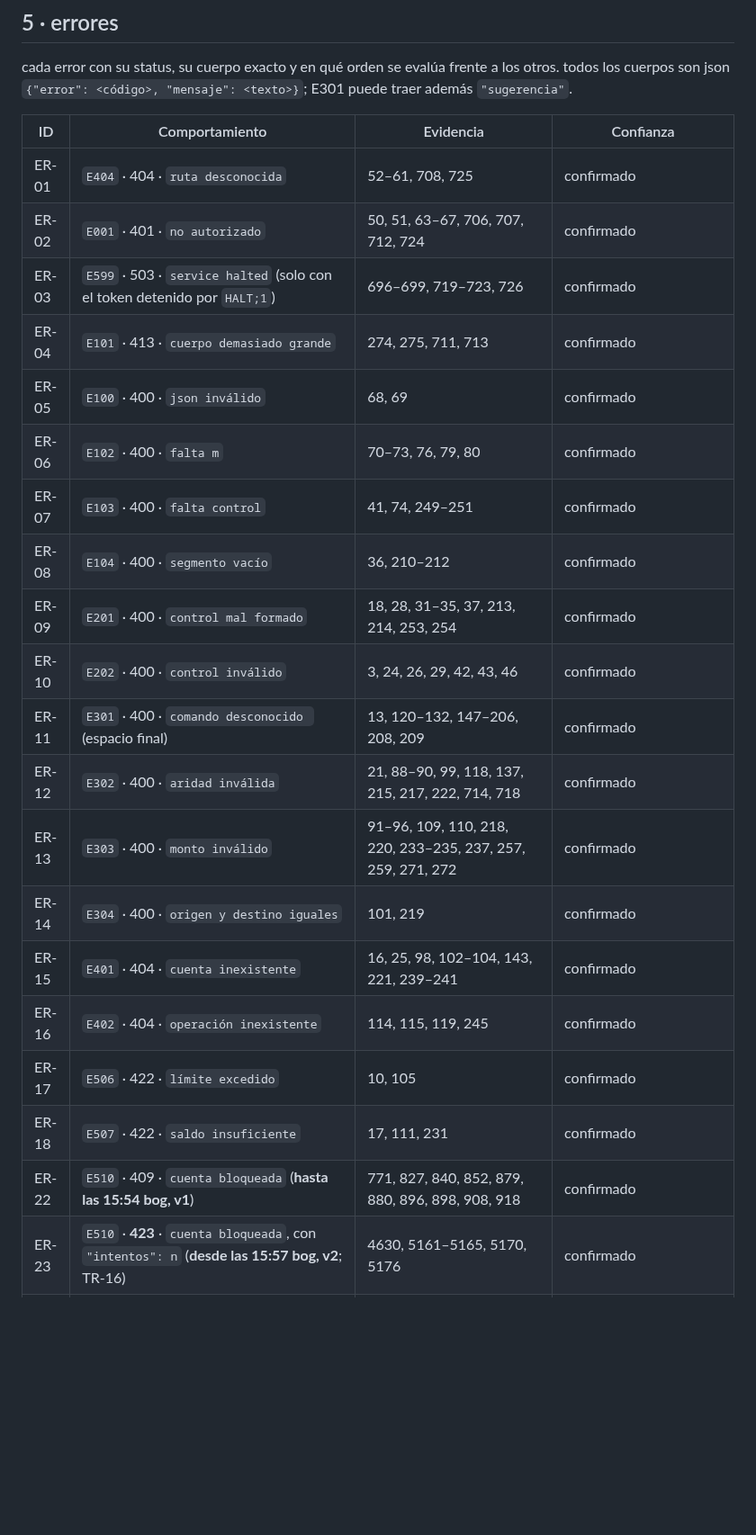
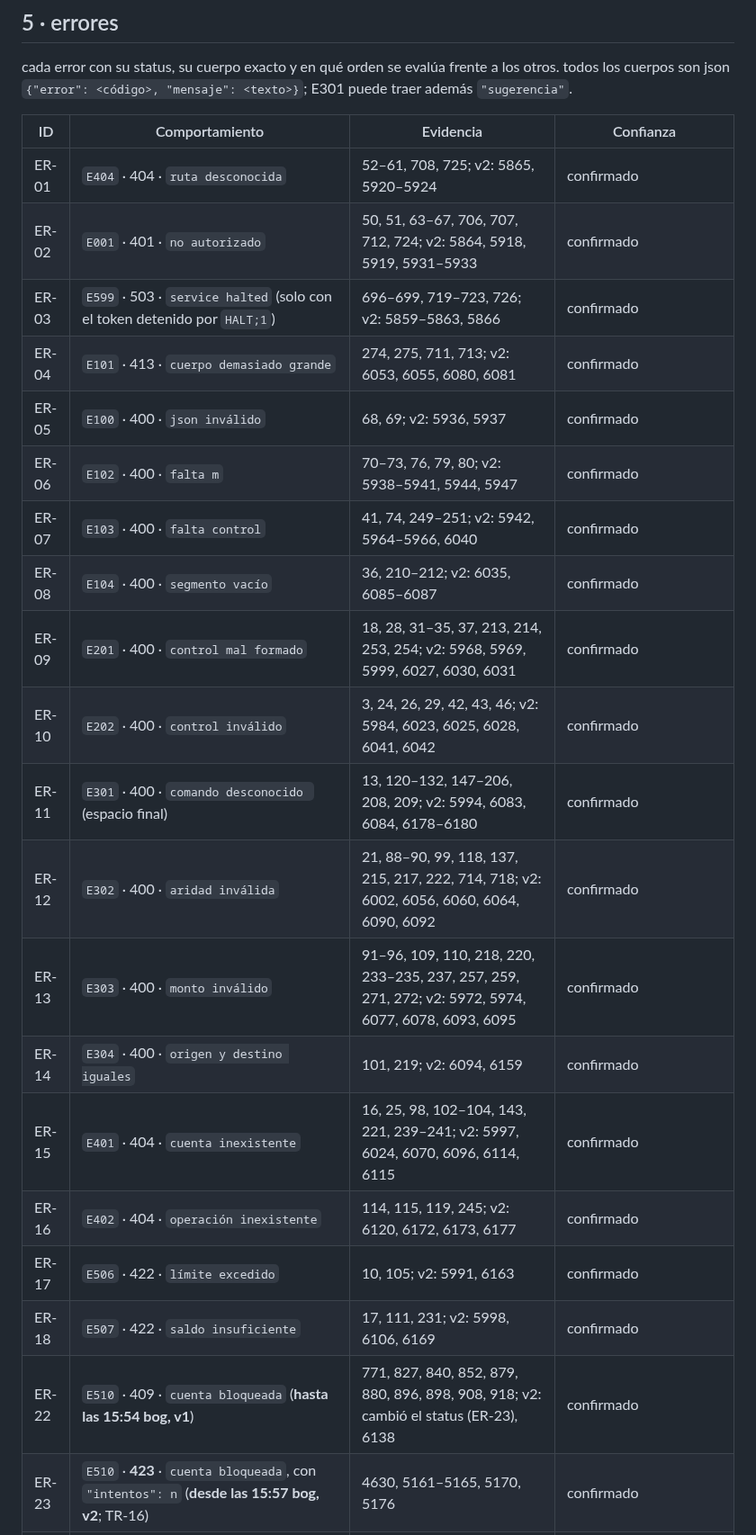
Before and after one commit to rominapitronello/frontier-bog26-caja-negra, a Markdown page: spec.md, the part around one of its changes. Shown at 90% size. GitHub-like rendering; blank space fills up the shorter version.

```diff
--- a/spec.md
+++ b/spec.md
@@ -215,23 +215,23 @@ cada error con su status, su cuerpo exacto y en qué orden se evalúa frente a l
 
 | ID | Comportamiento | Evidencia | Confianza |
 |---|---|---|---|
-| ER-01 | `E404` · 404 · `ruta desconocida` | 52–61, 708, 725 | confirmado |
-| ER-02 | `E001` · 401 · `no autorizado` | 50, 51, 63–67, 706, 707, 712, 724 | confirmado |
-| ER-03 | `E599` · 503 · `service halted` (solo con el token detenido por `HALT;1`) | 696–699, 719–723, 726 | confirmado |
-| ER-04 | `E101` · 413 · `cuerpo demasiado grande` | 274, 275, 711, 713 | confirmado |
-| ER-05 | `E100` · 400 · `json inválido` | 68, 69 | confirmado |
-| ER-06 | `E102` · 400 · `falta m` | 70–73, 76, 79, 80 | confirmado |
-| ER-07 | `E103` · 400 · `falta control` | 41, 74, 249–251 | confirmado |
-| ER-08 | `E104` · 400 · `segmento vacío` | 36, 210–212 | confirmado |
-| ER-09 | `E201` · 400 · `control mal formado` | 18, 28, 31–35, 37, 213, 214, 253, 254 | confirmado |
-| ER-10 | `E202` · 400 · `control inválido` | 3, 24, 26, 29, 42, 43, 46 | confirmado |
-| ER-11 | `E301` · 400 · `comando desconocido ` (espacio final) | 13, 120–132, 147–206, 208, 209 | confirmado |
-| ER-12 | `E302` · 400 · `aridad inválida` | 21, 88–90, 99, 118, 137, 215, 217, 222, 714, 718 | confirmado |
-| ER-13 | `E303` · 400 · `monto inválido` | 91–96, 109, 110, 218, 220, 233–235, 237, 257, 259, 271, 272 | confirmado |
-| ER-14 | `E304` · 400 · `origen y destino iguales` | 101, 219 | confirmado |
-| ER-15 | `E401` · 404 · `cuenta inexistente` | 16, 25, 98, 102–104, 143, 221, 239–241 | confirmado |
-| ER-16 | `E402` · 404 · `operación inexistente` | 114, 115, 119, 245 | confirmado |
-| ER-17 | `E506` · 422 · `límite excedido` | 10, 105 | confirmado |
-| ER-18 | `E507` · 422 · `saldo insuficiente` | 17, 111, 231 | confirmado |
-| ER-22 | `E510` · 409 · `cuenta bloqueada` (**hasta las 15:54 bog, v1**) | 771, 827, 840, 852, 879, 880, 896, 898, 908, 918 | confirmado |
+| ER-01 | `E404` · 404 · `ruta desconocida` | 52–61, 708, 725; v2: 5865, 5920–5924 | confirmado |
+| ER-02 | `E001` · 401 · `no autorizado` | 50, 51, 63–67, 706, 707, 712, 724; v2: 5864, 5918, 5919, 5931–5933 | confirmado |
+| ER-03 | `E599` · 503 · `service halted` (solo con el token detenido por `HALT;1`) | 696–699, 719–723, 726; v2: 5859–5863, 5866 | confirmado |
+| ER-04 | `E101` · 413 · `cuerpo demasiado grande` | 274, 275, 711, 713; v2: 6053, 6055, 6080, 6081 | confirmado |
+| ER-05 | `E100` · 400 · `json inválido` | 68, 69; v2: 5936, 5937 | confirmado |
+| ER-06 | `E102` · 400 · `falta m` | 70–73, 76, 79, 80; v2: 5938–5941, 5944, 5947 | confirmado |
+| ER-07 | `E103` · 400 · `falta control` | 41, 74, 249–251; v2: 5942, 5964–5966, 6040 | confirmado |
+| ER-08 | `E104` · 400 · `segmento vacío` | 36, 210–212; v2: 6035, 6085–6087 | confirmado |
+| ER-09 | `E201` · 400 · `control mal formado` | 18, 28, 31–35, 37, 213, 214, 253, 254; v2: 5968, 5969, 5999, 6027, 6030, 6031 | confirmado |
+| ER-10 | `E202` · 400 · `control inválido` | 3, 24, 26, 29, 42, 43, 46; v2: 5984, 6023, 6025, 6028, 6041, 6042 | confirmado |
+| ER-11 | `E301` · 400 · `comando desconocido ` (espacio final) | 13, 120–132, 147–206, 208, 209; v2: 5994, 6083, 6084, 6178–6180 | confirmado |
+| ER-12 | `E302` · 400 · `aridad inválida` | 21, 88–90, 99, 118, 137, 215, 217, 222, 714, 718; v2: 6002, 6056, 6060, 6064, 6090, 6092 | confirmado |
+| ER-13 | `E303` · 400 · `monto inválido` | 91–96, 109, 110, 218, 220, 233–235, 237, 257, 259, 271, 272; v2: 5972, 5974, 6077, 6078, 6093, 6095 | confirmado |
+| ER-14 | `E304` · 400 · `origen y destino iguales` | 101, 219; v2: 6094, 6159 | confirmado |
+| ER-15 | `E401` · 404 · `cuenta inexistente` | 16, 25, 98, 102–104, 143, 221, 239–241; v2: 5997, 6024, 6070, 6096, 6114, 6115 | confirmado |
+| ER-16 | `E402` · 404 · `operación inexistente` | 114, 115, 119, 245; v2: 6120, 6172, 6173, 6177 | confirmado |
+| ER-17 | `E506` · 422 · `límite excedido` | 10, 105; v2: 5991, 6163 | confirmado |
+| ER-18 | `E507` · 422 · `saldo insuficiente` | 17, 111, 231; v2: 5998, 6106, 6169 | confirmado |
+| ER-22 | `E510` · 409 · `cuenta bloqueada` (**hasta las 15:54 bog, v1**) | 771, 827, 840, 852, 879, 880, 896, 898, 908, 918; v2: cambió el status (ER-23), 6138 | confirmado |
 | ER-23 | `E510` · **423** · `cuenta bloqueada`, con `"intentos": n` (**desde las 15:57 bog, v2**; TR-16) | 4630, 5161–5165, 5170, 5176 | confirmado |
```
Also changed, not shown: other parts of spec.md (+120 -120 lines), ESTADO.md (+1 -0 lines).
